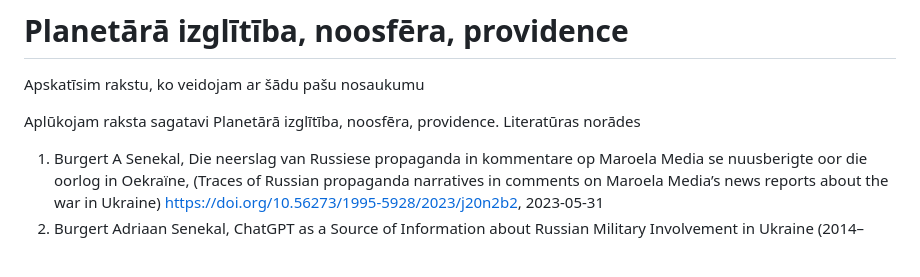
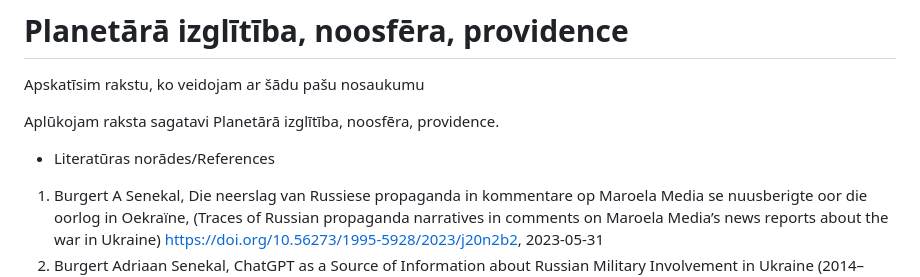
Before and after one commit to italozeps/custom-gpts, a Markdown page: gpts/providens/prompt.md, the part around the change. Drawn GitHub-style; blank space fills up the shorter version.

```diff
--- a/gpts/providens/prompt.md
+++ b/gpts/providens/prompt.md
@@ -2,7 +2,7 @@
 Apskatīsim rakstu, ko veidojam ar šādu pašu nosaukumu
 
 Aplūkojam raksta sagatavi Planetārā izglītība, noosfēra, providence.
-Literatūras norādes
+- Literatūras norādes/References
 
 1.	Burgert A Senekal, Die neerslag van Russiese propaganda in kommentare op Maroela Media se nuusberigte oor die oorlog in Oekraïne, (Traces of Russian propaganda narratives in comments on Maroela Media’s news reports about the war in Ukraine) https://doi.org/10.56273/1995-5928/2023/j20n2b2, 2023-05-31
 2.	Burgert Adriaan Senekal, ChatGPT as a Source of Information about Russian Military Involvement in Ukraine (2014–Present), University of the Free State, South Africa, https://doi.org/10.1080/02500167.2024.2405018, https://www.tandfonline.com/doi/pdf/10.1080/02500167.2024.2405018
```
